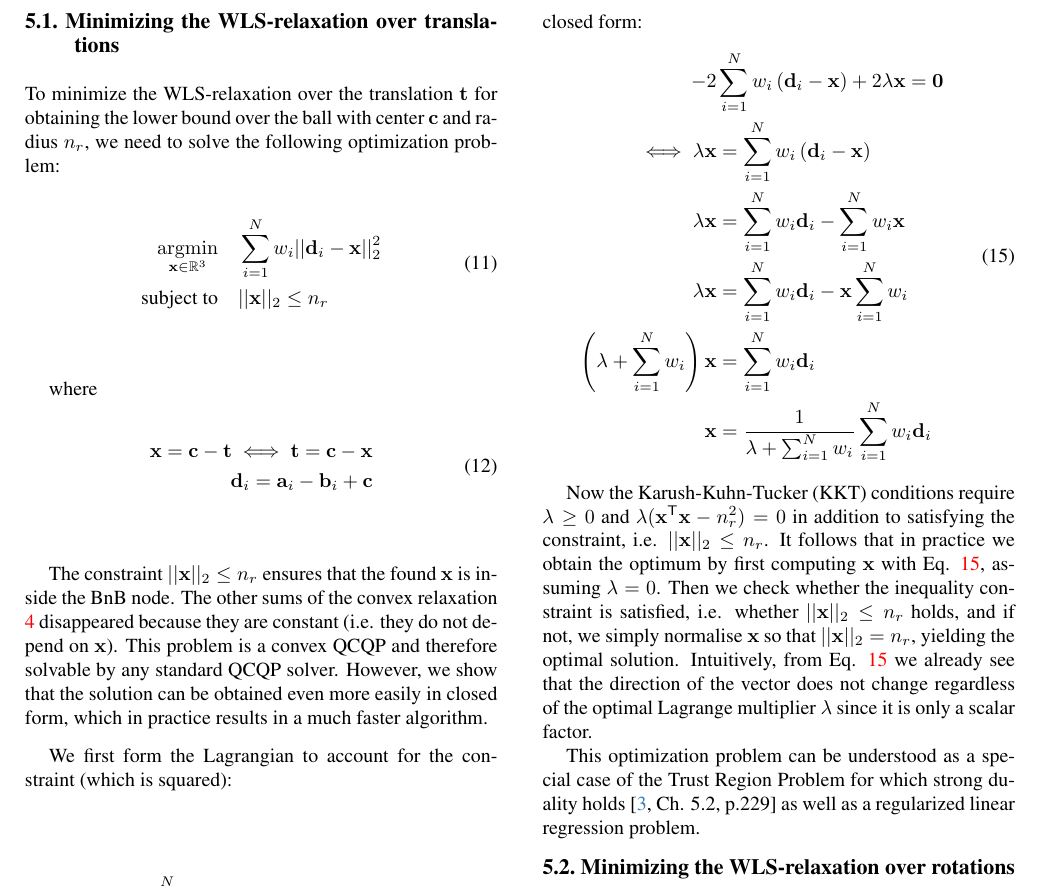
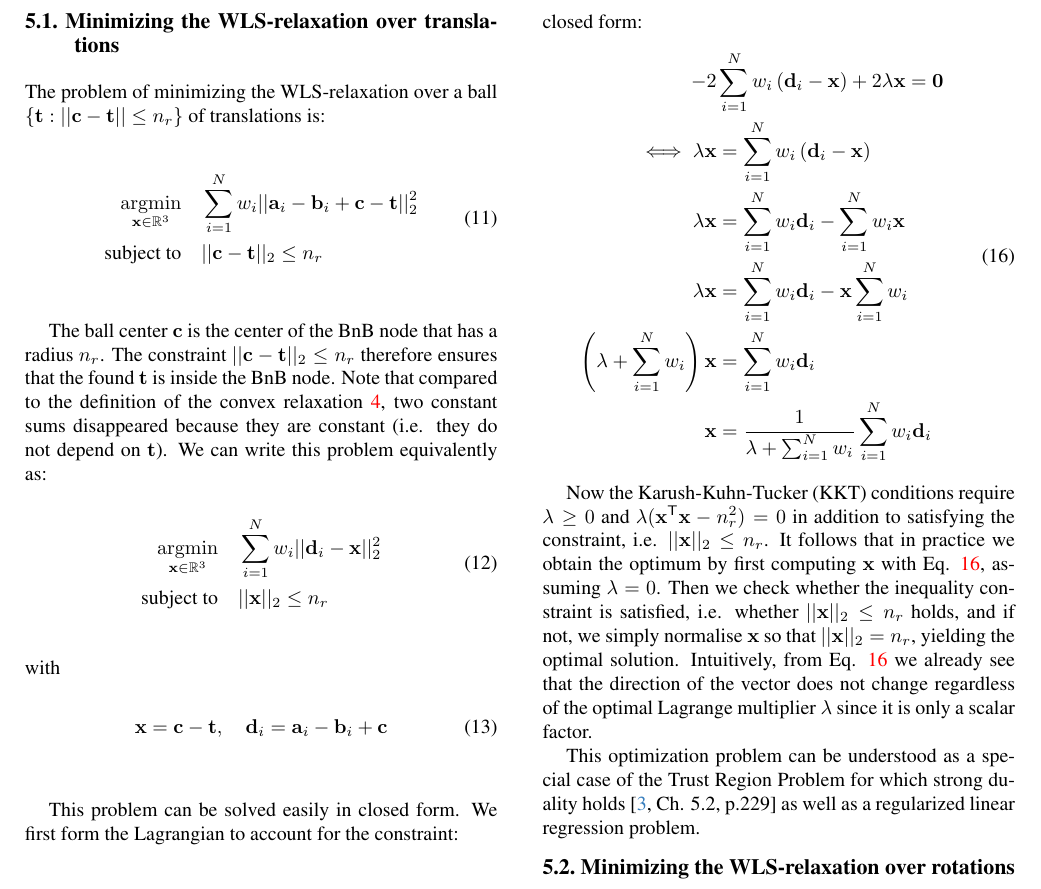
Before and after one commit to iv461/tls_relax, a LaTeX paper (main.tex, which reads sec/3_tls_opt.tex): part of page 4 of 12, cut so that both start at the same text. Compiled offline with pdfLaTeX.

Commit message:
Polish t solver

```diff
--- a/sec/3_tls_opt.tex
+++ b/sec/3_tls_opt.tex
@@ -146,7 +146,18 @@ This constrained problem can be solved can still be solved very efficiently by u
 
 \subsection{Minimizing the WLS-relaxation over translations}
 
-To minimize the WLS-relaxation over the translation $\mathbf{t}$ for obtaining the lower bound over the ball with center $\mathbf{c}$ and radius $n_r$, we need to solve the following optimization problem:
+The problem of minimizing the WLS-relaxation over a ball $\{ \mathbf{t} : || \mathbf{c} - \mathbf{t} || \leq n_r \}$ of translations is:
+\begin{equation}
+	\label{eq:tls-twls-constrained}
+	\begin{aligned}
+		\argmin_{\mathbf{x} \in \Rone^3} \quad &\sum_{i=1}^{N} w_i ||\mathbf{a}_i - \mathbf{b}_i + \mathbf{c} - \mathbf{t}||_2^2 \\
+		\text{subject to} \quad  &||\mathbf{c} - \mathbf{t}||_2 \leq n_r
+	\end{aligned}
+\end{equation}
+
+The ball center $\mathbf{c}$ is the center of the BnB node that has a radius $n_r$.
+The constraint $||\mathbf{c} - \mathbf{t}||_2 \leq n_r$ therefore ensures  that the found $\mathbf{t}$ is inside the BnB node. Note that compared to the definition of the convex relaxation \ref{eq:tls-wls-relaxation1}, two constant sums disappeared because they are constant (i.e. they do not depend on $\mathbf{t}$).
+We can write this problem equivalently as:
 \begin{equation}
 	\label{eq:tls-twls-constrained}
 	\begin{aligned}
@@ -154,19 +165,15 @@ To minimize the WLS-relaxation over the translation $\mathbf{t}$ for obtaining t
 		\text{subject to} \quad  &||\mathbf{x}||_2 \leq n_r
 	\end{aligned}
 \end{equation}
-
-where
+with
 \begin{equation}
 	\begin{aligned}
-		\mathbf{x} = \mathbf{c} - \mathbf{t}  \iff  \mathbf{t} = \mathbf{c} - \mathbf{x}\\
-		\mathbf{d}_i = \mathbf{a}_i - \mathbf{b}_i + \mathbf{c}
+		\mathbf{x} = \mathbf{c} - \mathbf{t}, \quad \mathbf{d}_i = \mathbf{a}_i - \mathbf{b}_i + \mathbf{c}
 	\end{aligned}
 \end{equation}
 
-The constraint $||\mathbf{x}||_2 \leq n_r$ ensures that the found $\mathbf{x}$ is inside the BnB node. The other sums of the convex relaxation \ref{eq:tls-wls-relaxation1} disappeared because they are constant (i.e. they do not depend on $\mathbf{x}$). This problem is a convex QCQP and therefore solvable by any standard QCQP solver. However, we show that the solution can be obtained even more easily in closed form, which in practice results in a much faster algorithm.
-
-We first form the Lagrangian to account for the constraint (which is squared):
-
+This problem can be solved easily in closed form.
+We first form the Lagrangian to account for the constraint:
 \begin{equation}
 	\begin{aligned}
 		L(\mathbf{x}, \lambda) =  \sum_{i=1}^{N} w_i ||\mathbf{d}_i - \mathbf{x}||_2^2 + \lambda (
```
